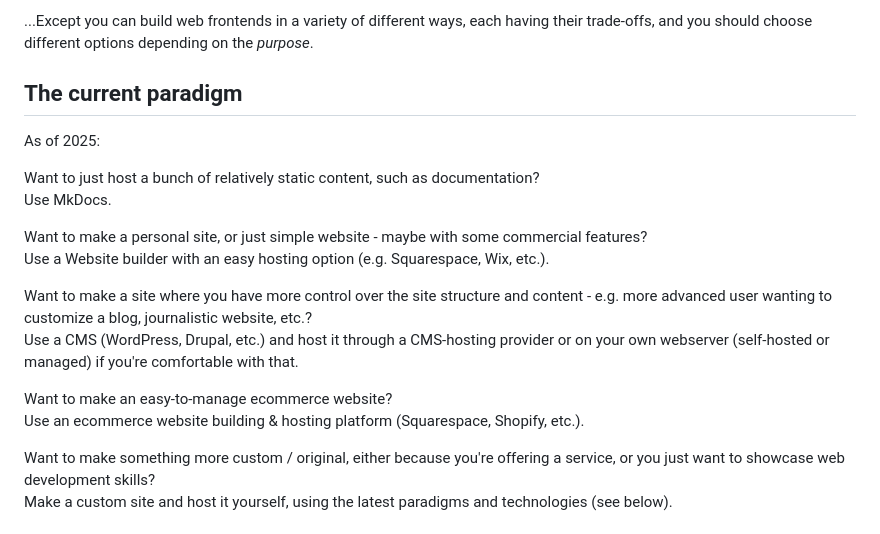
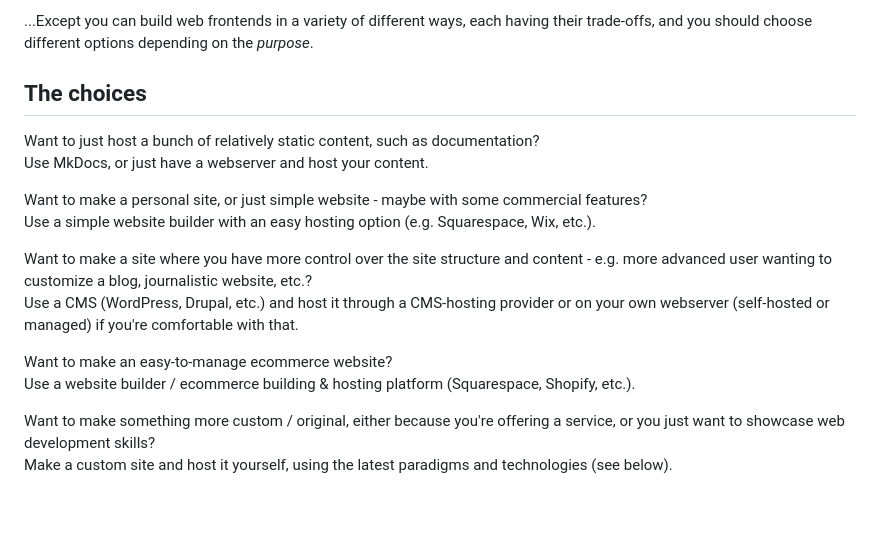
Before and after one commit to Harmelodic/init-frontend, a Markdown page: README.md, the part around the change. Drawn GitHub-style; blank space fills up the shorter version.

Commit message:
Tweak wording for clarity

```diff
--- a/README.md
+++ b/README.md
@@ -5,15 +5,13 @@ How web frontends are built.
 ...Except you can build web frontends in a variety of different ways, each having their trade-offs, and you should
 choose different options depending on the _purpose_.
 
-## The current paradigm
-
-As of 2025:
+## The choices
 
 Want to just host a bunch of relatively static content, such as documentation?
-Use MkDocs.
+Use MkDocs, or just have a webserver and host your content.
 
 Want to make a personal site, or just simple website - maybe with some commercial features?
-Use a Website builder with an easy hosting option (e.g. Squarespace, Wix, etc.).
+Use a simple website builder with an easy hosting option (e.g. Squarespace, Wix, etc.).
 
 Want to make a site where you have more control over the site structure and content - e.g. more advanced user wanting to
 customize a blog, journalistic website, etc.?
@@ -21,7 +19,7 @@ Use a CMS (WordPress, Drupal, etc.) and host it through a CMS-hosting provider o
 or managed) if you're comfortable with that.
 
 Want to make an easy-to-manage ecommerce website?
-Use an ecommerce website building & hosting platform (Squarespace, Shopify, etc.).
+Use a website builder / ecommerce building & hosting platform (Squarespace, Shopify, etc.).
 
 Want to make something more custom / original, either because you're offering a service, or you just want to showcase
 web development skills?
```
